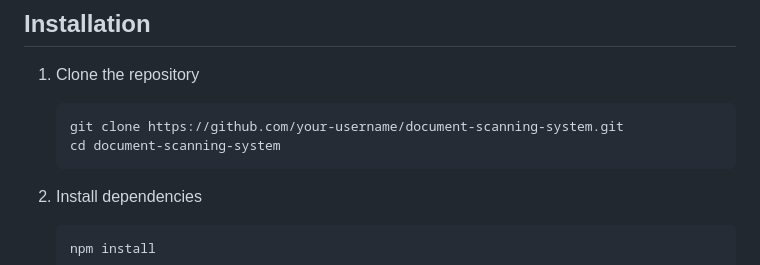
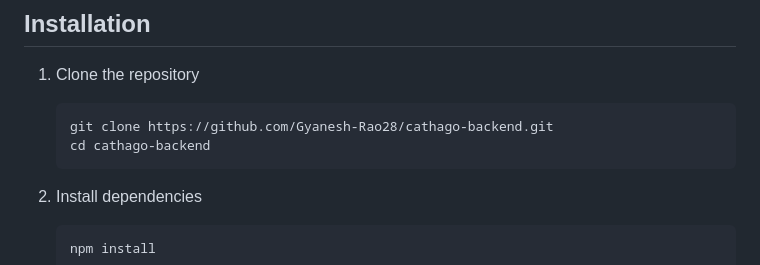
Before and after one commit to Gyanesh-Rao28/cathago, a Markdown page: README.md, the part around the change. GitHub-like rendering.

````diff
--- a/README.md
+++ b/README.md
@@ -30,8 +30,8 @@ A comprehensive document scanning and matching system with an integrated credit
 
 1. Clone the repository
    ```bash
-   git clone https://github.com/your-username/document-scanning-system.git
-   cd document-scanning-system
+   git clone https://github.com/Gyanesh-Rao28/cathago-backend.git
+   cd cathago-backend
    ```
 
 2. Install dependencies
````
